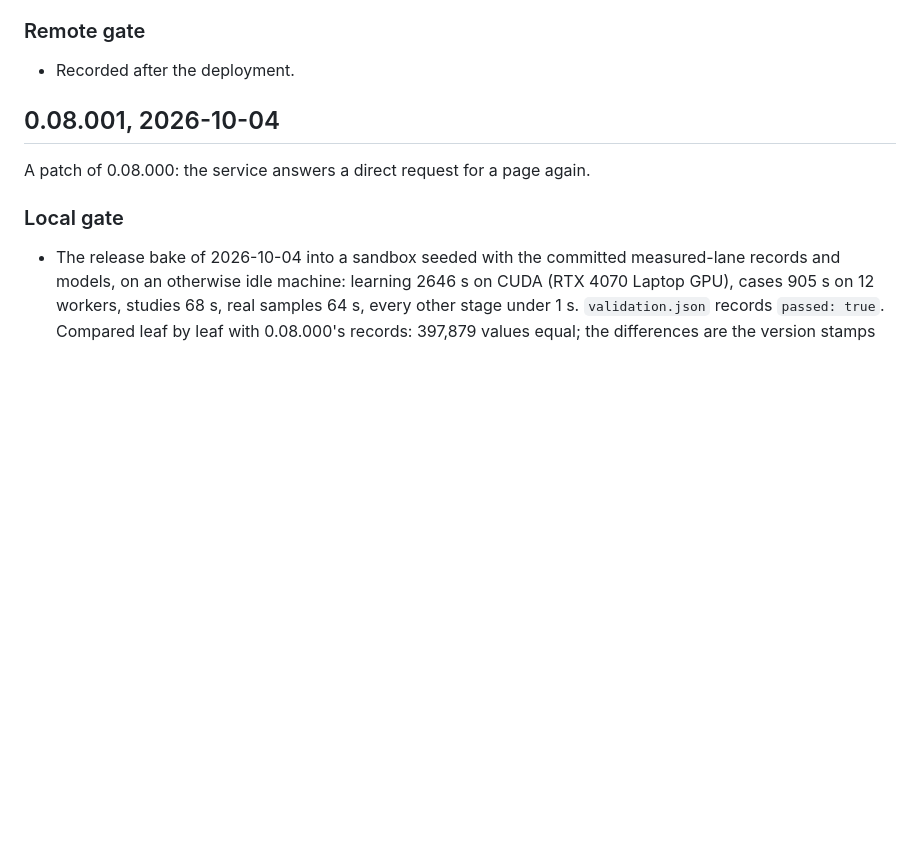
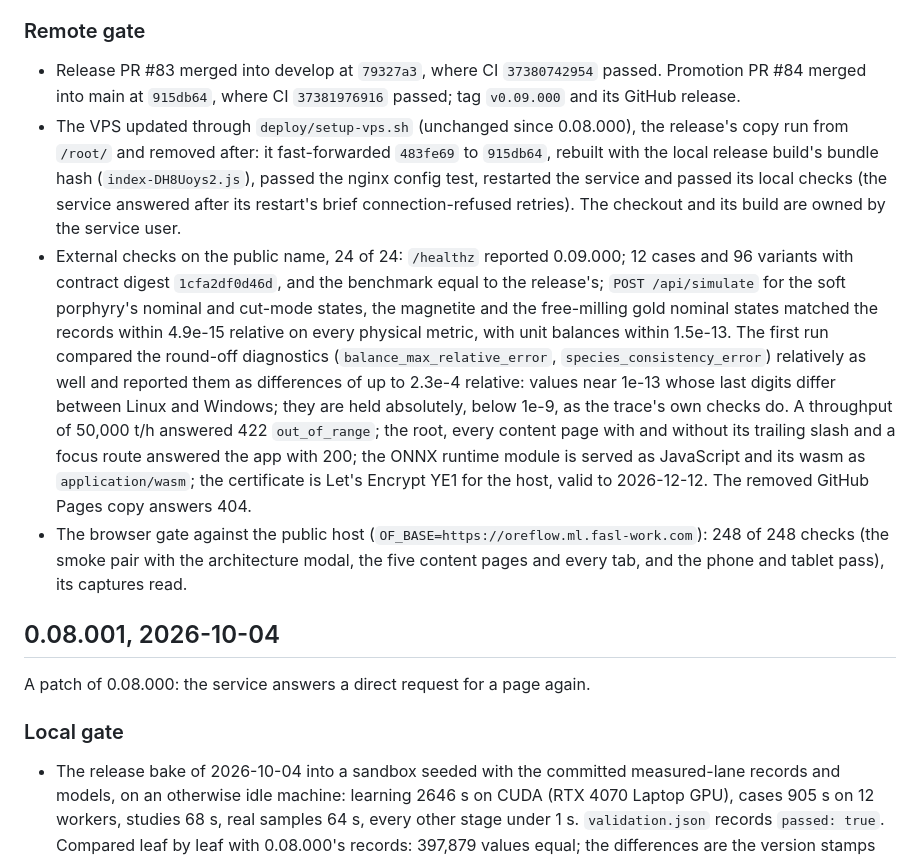
Before and after one commit to fsantibanezleal/CAOS_OreFlow, a Markdown page: docs/release-verification.md, the part around the change. GitHub-like rendering; blank space fills up the shorter version.

Commit message:
Release record of 0.09.000: the remote gate
CI on develop and main, the VPS update to 915db64 with the release bundle's hash, the external checks
(24 of 24; the round-off diagnostics are held absolutely, since their last digits differ between Linux
and Windows) and the browser gate against the public host, 248 of 248.

```diff
--- a/docs/release-verification.md
+++ b/docs/release-verification.md
@@ -49,7 +49,26 @@ each fix with a test that fails on 0.08.001.
 
 ### Remote gate
 
-- Recorded after the deployment.
+- Release PR #83 merged into develop at `79327a3`, where CI `37380742954` passed. Promotion PR #84 merged into main at
+  `915db64`, where CI `37381976916` passed; tag `v0.09.000` and its GitHub release.
+- The VPS updated through `deploy/setup-vps.sh` (unchanged since 0.08.000), the release's copy run from `/root/` and
+  removed after: it fast-forwarded `483fe69` to `915db64`, rebuilt with the local release build's bundle hash
+  (`index-DH8Uoys2.js`), passed the nginx config test, restarted the service and passed its local checks (the service
+  answered after its restart's brief connection-refused retries). The checkout and its build are owned by the service
+  user.
+- External checks on the public name, 24 of 24: `/healthz` reported 0.09.000; 12 cases and 96 variants with contract
+  digest `1cfa2df0d46d`, and the benchmark equal to the release's; `POST /api/simulate` for the soft porphyry's nominal
+  and cut-mode states, the magnetite and the free-milling gold nominal states matched the records within 4.9e-15
+  relative on every physical metric, with unit balances within 1.5e-13. The first run compared the round-off
+  diagnostics (`balance_max_relative_error`, `species_consistency_error`) relatively as well and reported them as
+  differences of up to 2.3e-4 relative: values near 1e-13 whose last digits differ between Linux and Windows; they are
+  held absolutely, below 1e-9, as the trace's own checks do. A throughput of 50,000 t/h answered 422 `out_of_range`; the
+  root, every content page with and without its trailing slash and a focus route answered the app with 200; the ONNX
+  runtime module is served as JavaScript and its wasm as `application/wasm`; the certificate is Let's Encrypt YE1 for
+  the host, valid to 2026-12-12. The removed GitHub Pages copy answers 404.
+- The browser gate against the public host (`OF_BASE=https://oreflow.ml.fasl-work.com`): 248 of 248 checks (the smoke
+  pair with the architecture modal, the five content pages and every tab, and the phone and tablet pass), its
+  captures read.
 
 ## 0.08.001, 2026-10-04
 
```
